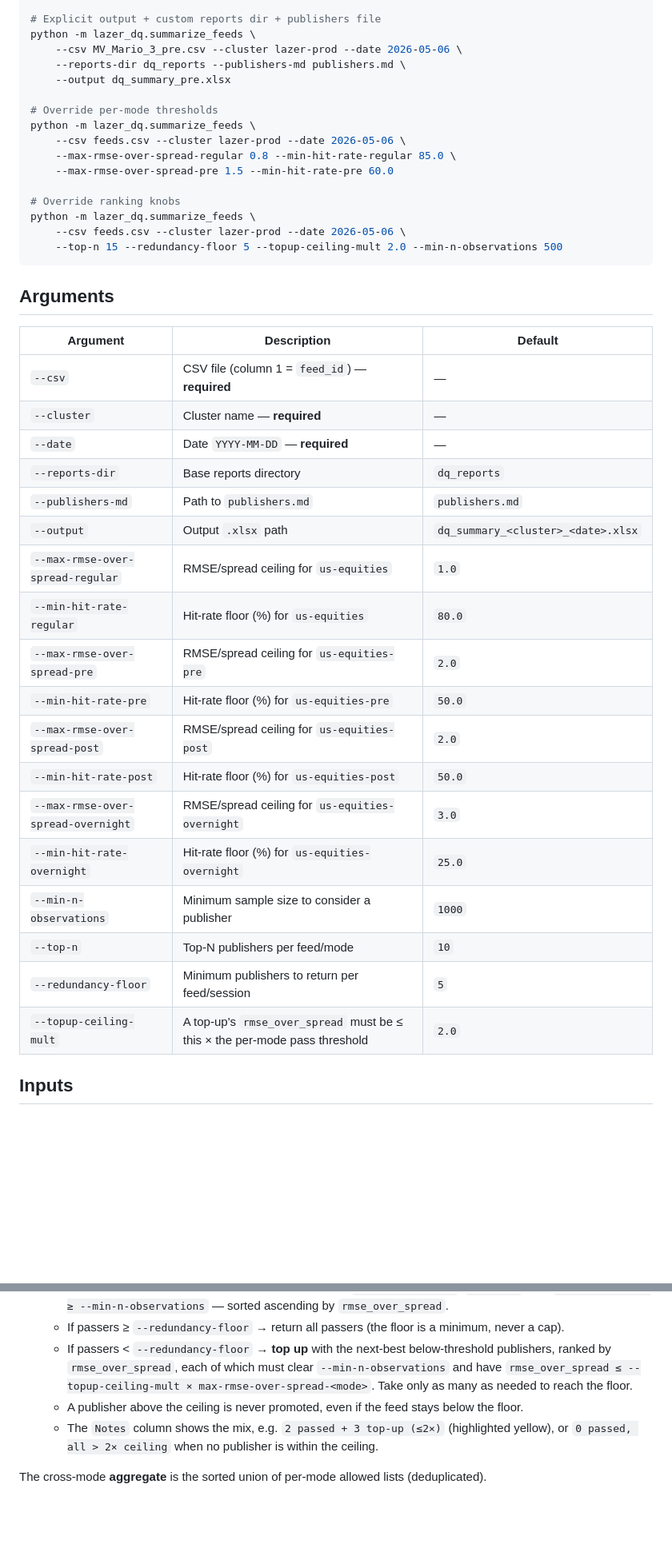
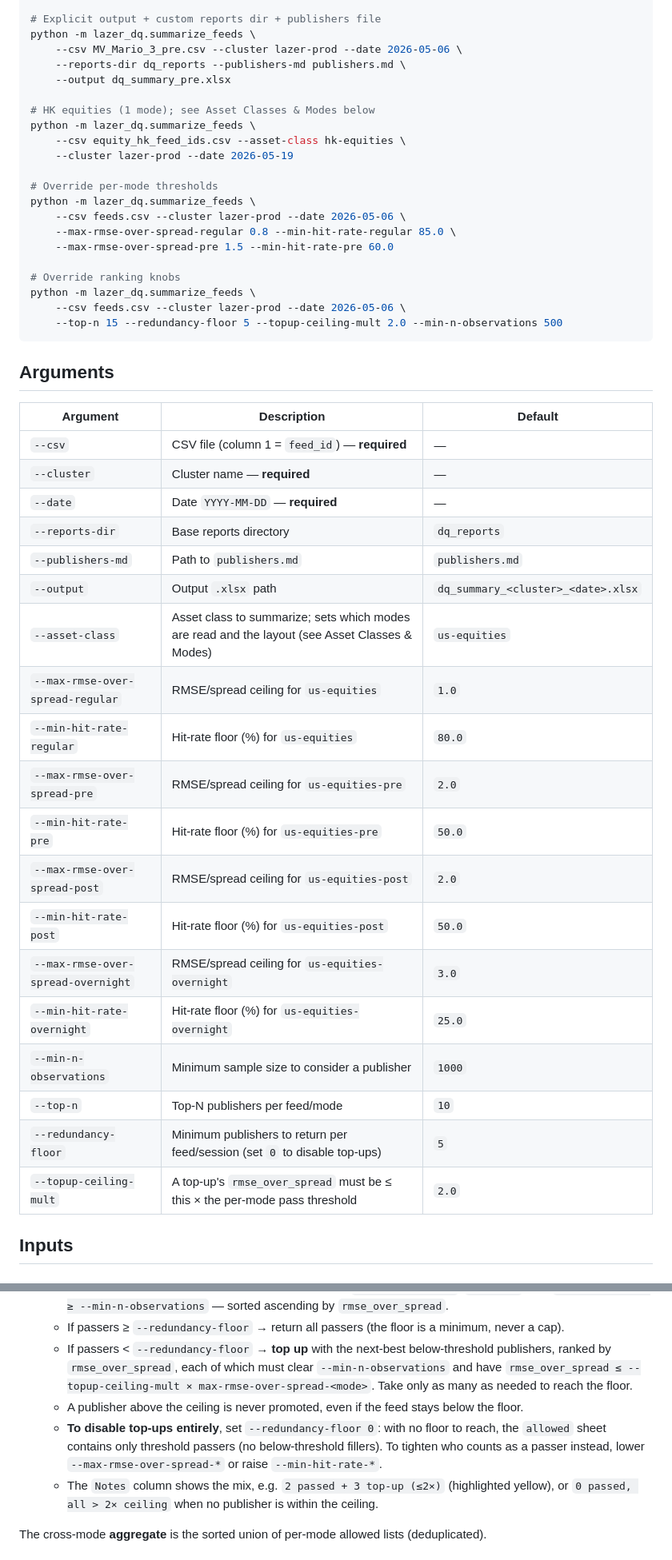
Before and after one commit to mariobern/integration-benchmarking, a Markdown page: docs/summarize_feeds.md, 2 parts joined by grey strips. Shown at 80% size. Rendered like a GitHub page; blank space fills up the shorter version.

```diff
--- a/docs/summarize_feeds.md
+++ b/docs/summarize_feeds.md
@@ -27,6 +27,11 @@ python -m lazer_dq.summarize_feeds \
     --reports-dir dq_reports --publishers-md publishers.md \
     --output dq_summary_pre.xlsx
 
+# HK equities (1 mode); see Asset Classes & Modes below
+python -m lazer_dq.summarize_feeds \
+    --csv equity_hk_feed_ids.csv --asset-class hk-equities \
+    --cluster lazer-prod --date 2026-05-19
+
 # Override per-mode thresholds
 python -m lazer_dq.summarize_feeds \
     --csv feeds.csv --cluster lazer-prod --date 2026-05-06 \
@@ -41,26 +46,27 @@ python -m lazer_dq.summarize_feeds \
 
 ## Arguments
 
-| Argument                           | Description                                                                | Default                            |
-| ---------------------------------- | -------------------------------------------------------------------------- | ---------------------------------- |
-| `--csv`                            | CSV file (column 1 = `feed_id`) — **required**                             | —                                  |
-| `--cluster`                        | Cluster name — **required**                                                | —                                  |
-| `--date`                           | Date `YYYY-MM-DD` — **required**                                           | —                                  |
-| `--reports-dir`                    | Base reports directory                                                     | `dq_reports`                       |
-| `--publishers-md`                  | Path to `publishers.md`                                                    | `publishers.md`                    |
-| `--output`                         | Output `.xlsx` path                                                        | `dq_summary_<cluster>_<date>.xlsx` |
-| `--max-rmse-over-spread-regular`   | RMSE/spread ceiling for `us-equities`                                      | `1.0`                              |
-| `--min-hit-rate-regular`           | Hit-rate floor (%) for `us-equities`                                       | `80.0`                             |
-| `--max-rmse-over-spread-pre`       | RMSE/spread ceiling for `us-equities-pre`                                  | `2.0`                              |
-| `--min-hit-rate-pre`               | Hit-rate floor (%) for `us-equities-pre`                                   | `50.0`                             |
-| `--max-rmse-over-spread-post`      | RMSE/spread ceiling for `us-equities-post`                                 | `2.0`                              |
-| `--min-hit-rate-post`              | Hit-rate floor (%) for `us-equities-post`                                  | `50.0`                             |
-| `--max-rmse-over-spread-overnight` | RMSE/spread ceiling for `us-equities-overnight`                            | `3.0`                              |
-| `--min-hit-rate-overnight`         | Hit-rate floor (%) for `us-equities-overnight`                             | `25.0`                             |
-| `--min-n-observations`             | Minimum sample size to consider a publisher                                | `1000`                             |
-| `--top-n`                          | Top-N publishers per feed/mode                                             | `10`                               |
-| `--redundancy-floor`               | Minimum publishers to return per feed/session                              | `5`                                |
-| `--topup-ceiling-mult`             | A top-up's `rmse_over_spread` must be ≤ this × the per-mode pass threshold | `2.0`                              |
+| Argument                           | Description                                                                                    | Default                            |
+| ---------------------------------- | ---------------------------------------------------------------------------------------------- | ---------------------------------- |
+| `--csv`                            | CSV file (column 1 = `feed_id`) — **required**                                                 | —                                  |
+| `--cluster`                        | Cluster name — **required**                                                                    | —                                  |
+| `--date`                           | Date `YYYY-MM-DD` — **required**                                                               | —                                  |
+| `--reports-dir`                    | Base reports directory                                                                         | `dq_reports`                       |
+| `--publishers-md`                  | Path to `publishers.md`                                                                        | `publishers.md`                    |
+| `--output`                         | Output `.xlsx` path                                                                            | `dq_summary_<cluster>_<date>.xlsx` |
+| `--asset-class`                    | Asset class to summarize; sets which modes are read and the layout (see Asset Classes & Modes) | `us-equities`                      |
+| `--max-rmse-over-spread-regular`   | RMSE/spread ceiling for `us-equities`                                                          | `1.0`                              |
+| `--min-hit-rate-regular`           | Hit-rate floor (%) for `us-equities`                                                           | `80.0`                             |
+| `--max-rmse-over-spread-pre`       | RMSE/spread ceiling for `us-equities-pre`                                                      | `2.0`                              |
+| `--min-hit-rate-pre`               | Hit-rate floor (%) for `us-equities-pre`                                                       | `50.0`                             |
+| `--max-rmse-over-spread-post`      | RMSE/spread ceiling for `us-equities-post`                                                     | `2.0`                              |
+| `--min-hit-rate-post`              | Hit-rate floor (%) for `us-equities-post`                                                      | `50.0`                             |
+| `--max-rmse-over-spread-overnight` | RMSE/spread ceiling for `us-equities-overnight`                                                | `3.0`                              |
+| `--min-hit-rate-overnight`         | Hit-rate floor (%) for `us-equities-overnight`                                                 | `25.0`                             |
+| `--min-n-observations`             | Minimum sample size to consider a publisher                                                    | `1000`                             |
+| `--top-n`                          | Top-N publishers per feed/mode                                                                 | `10`                               |
+| `--redundancy-floor`               | Minimum publishers to return per feed/session (set `0` to disable top-ups)                     | `5`                                |
+| `--topup-ceiling-mult`             | A top-up's `rmse_over_spread` must be ≤ this × the per-mode pass threshold                     | `2.0`                              |
 
 ## Inputs
 
@@ -110,6 +129,7 @@ For each `(feed_id, mode)`:
    - If passers ≥ `--redundancy-floor` → return all passers (the floor is a minimum, never a cap).
    - If passers < `--redundancy-floor` → **top up** with the next-best below-threshold publishers, ranked by `rmse_over_spread`, each of which must clear `--min-n-observations` and have `rmse_over_spread ≤ --topup-ceiling-mult × max-rmse-over-spread-<mode>`. Take only as many as needed to reach the floor.
    - A publisher above the ceiling is never promoted, even if the feed stays below the floor.
+   - **To disable top-ups entirely**, set `--redundancy-floor 0`: with no floor to reach, the `allowed` sheet contains only threshold passers (no below-threshold fillers). To tighten who counts as a passer instead, lower `--max-rmse-over-spread-*` or raise `--min-hit-rate-*`.
    - The `Notes` column shows the mix, e.g. `2 passed + 3 top-up (≤2×)` (highlighted yellow), or `0 passed, all > 2× ceiling` when no publisher is within the ceiling.
 
 The cross-mode **aggregate** is the sorted union of per-mode allowed lists (deduplicated).
```
Also changed, not shown: other parts of docs/summarize_feeds.md (+17 -4 lines).
